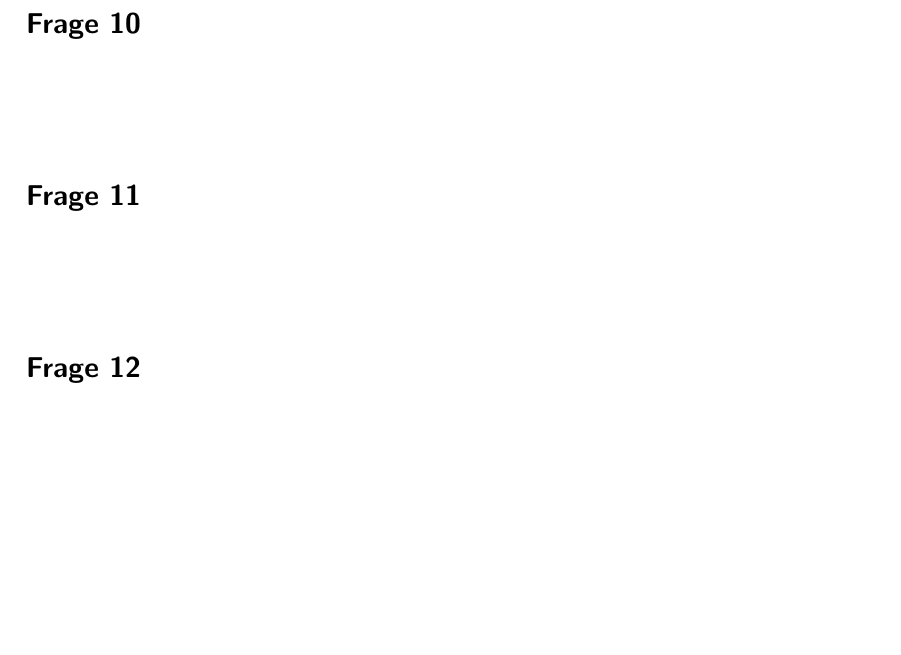
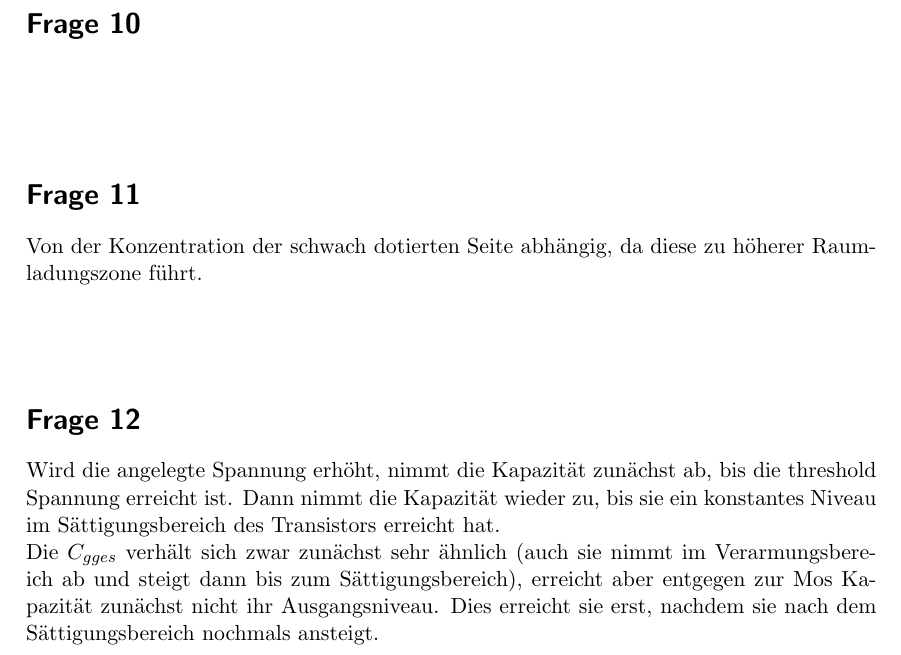
Before and after one commit to pxbn/chip_design, a LaTeX document (chip_design_fragen05.tex): part of page 2 of 4, cut so that both start at the same text, the shorter picture padded with empty space. Compiled offline with pdfLaTeX.

Commit message:
salkdjfksjdf

```diff
--- a/chip_design_fragen05.tex
+++ b/chip_design_fragen05.tex
@@ -153,11 +153,13 @@ Je geringer die Schwellspannung, desto größer der Weak Inverision Effekt (?)\\
 ~\\
 ~\\
 \section*{Frage 11}
+Von der Konzentration der schwach dotierten Seite abhängig, da diese zu höherer Raumladungszone führt.
 
 ~\\
 ~\\
 \section*{Frage 12}
-
+Wird die angelegte Spannung erhöht, nimmt die Kapazität zunächst ab, bis die threshold Spannung erreicht ist. Dann nimmt die Kapazität wieder zu, bis sie ein konstantes Niveau im Sättigungsbereich des Transistors erreicht hat.\\
+Die $C_{gges}$ verhält sich zwar zunächst sehr ähnlich (auch sie nimmt im Verarmungsbereich ab und steigt dann bis zum Sättigungsbereich), erreicht aber entgegen zur Mos Kapazität zunächst nicht ihr Ausgangsniveau. Dies erreicht sie erst, nachdem sie nach dem Sättigungsbereich nochmals ansteigt.
 ~\\
 ~\\
 \section*{Frage 13}
```
